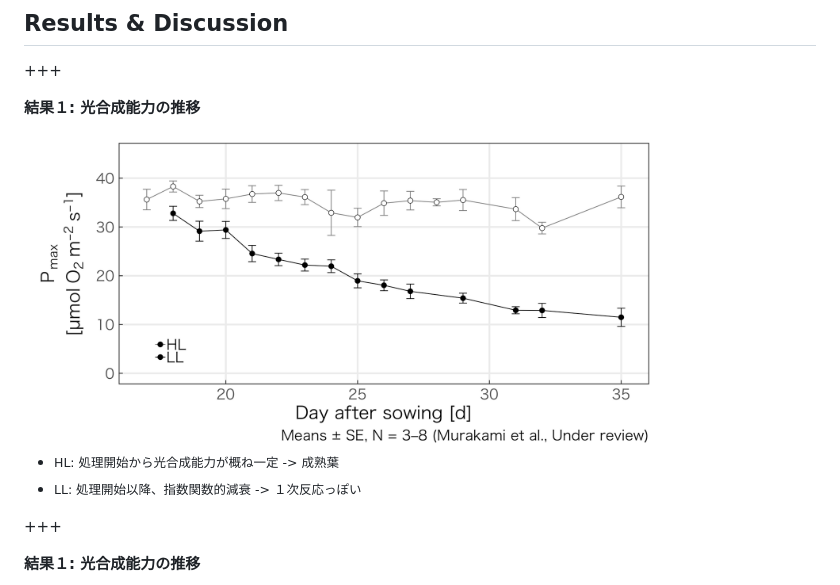
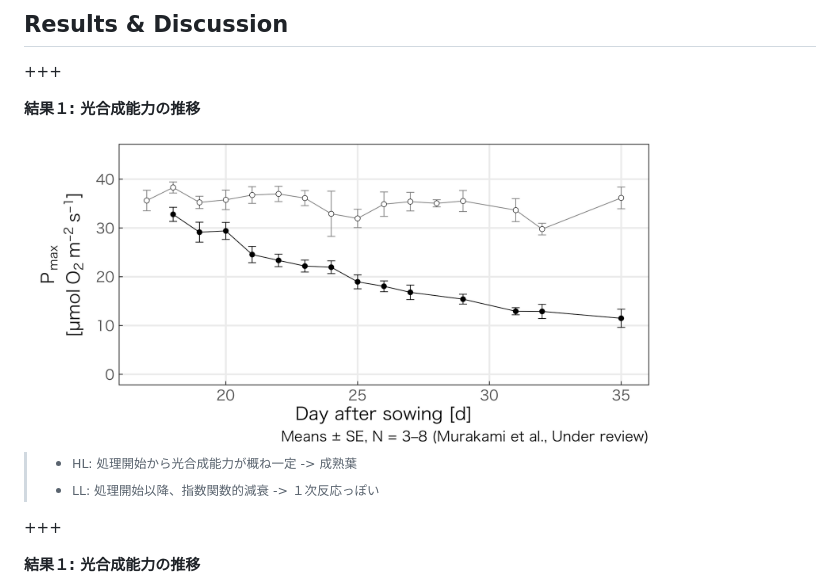
Before and after one commit to KeachMurakami/AgrMet2019, a Markdown page: PITCHME.md, the part around the change printed below. GitHub-like rendering; pictures changed too: figure/pmax-1.png.

```diff
--- a/PITCHME.md
+++ b/PITCHME.md
@@ -132,8 +132,8 @@ cyt-bfが合成されず強光順化しない (Hojka et al. 2014)
 
 <img src="figure/pmax-1.png" width="80%">
 
-- <small>HL: 処理開始から光合成能力が概ね一定 -> 成熟葉</small>
-- <small>LL: 処理開始以降、指数関数的減衰 -> １次反応っぽい</small>
+>- <small>HL: 処理開始から光合成能力が概ね一定 -> 成熟葉</small>
+>- <small>LL: 処理開始以降、指数関数的減衰 -> １次反応っぽい</small>
 
 +++
 
```
Also changed, not shown: other parts of PITCHME.md (+3 -3 lines).
